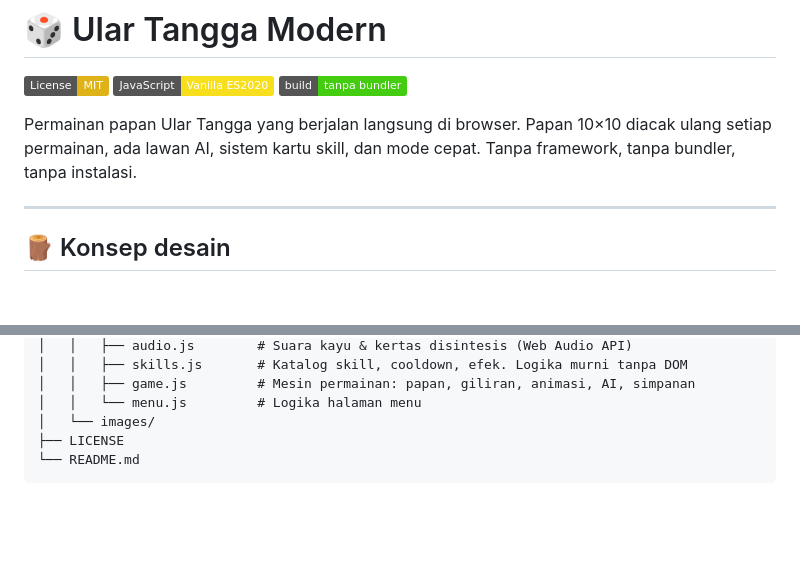
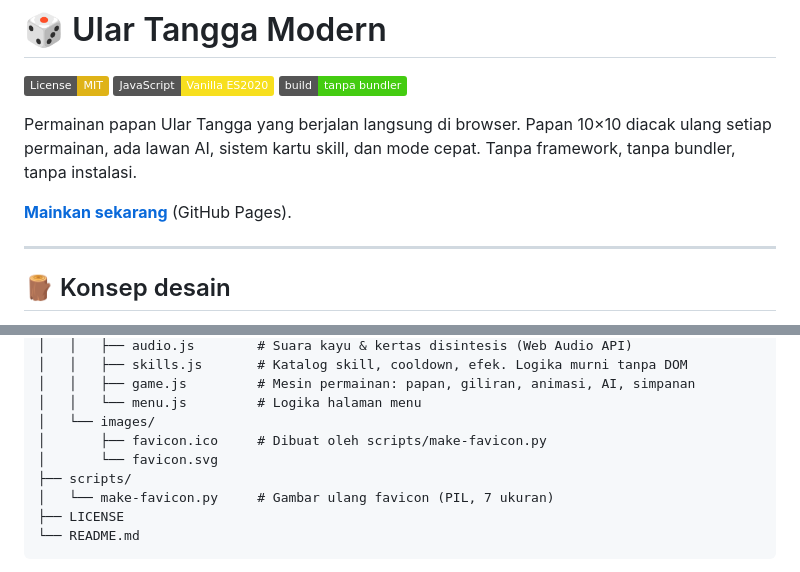
Before and after one commit to fawwaz1st/ulartangga, a Markdown page: README.md, 2 parts joined by grey strips. Drawn GitHub-style; badges without logos; blank space fills up the shorter version.

Commit message:
docs: tautan demo langsung + folder scripts di struktur proyek

````diff
--- a/README.md
+++ b/README.md
@@ -5,6 +5,8 @@
 [![No Build](https://img.shields.io/badge/build-tanpa%20bundler-brightgreen)](#-menjalankan)
 
 Permainan papan Ular Tangga yang berjalan langsung di browser. Papan 10×10 diacak ulang setiap permainan, ada lawan AI, sistem kartu skill, dan mode cepat. Tanpa framework, tanpa bundler, tanpa instalasi.
+
+**[Mainkan sekarang](https://fawwaz1st.github.io/ulartangga/)** (GitHub Pages).
 
 ---
 
@@ -96,6 +98,10 @@ python -m http.server 8000
 │   │   ├── game.js         # Mesin permainan: papan, giliran, animasi, AI, simpanan
 │   │   └── menu.js         # Logika halaman menu
 │   └── images/
+│       ├── favicon.ico     # Dibuat oleh scripts/make-favicon.py
+│       └── favicon.svg
+├── scripts/
+│   └── make-favicon.py     # Gambar ulang favicon (PIL, 7 ukuran)
 ├── LICENSE
 └── README.md
 ```
````
